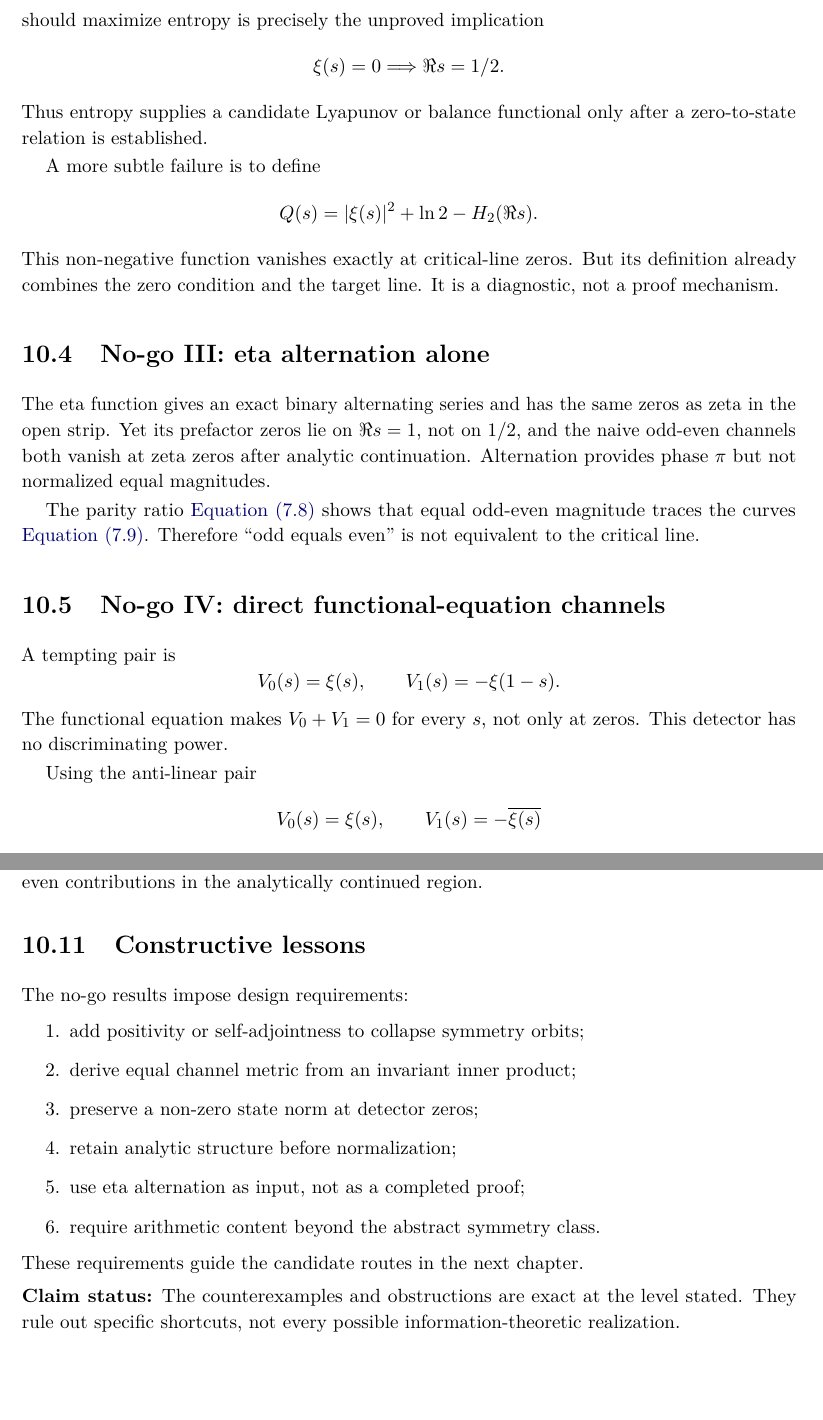
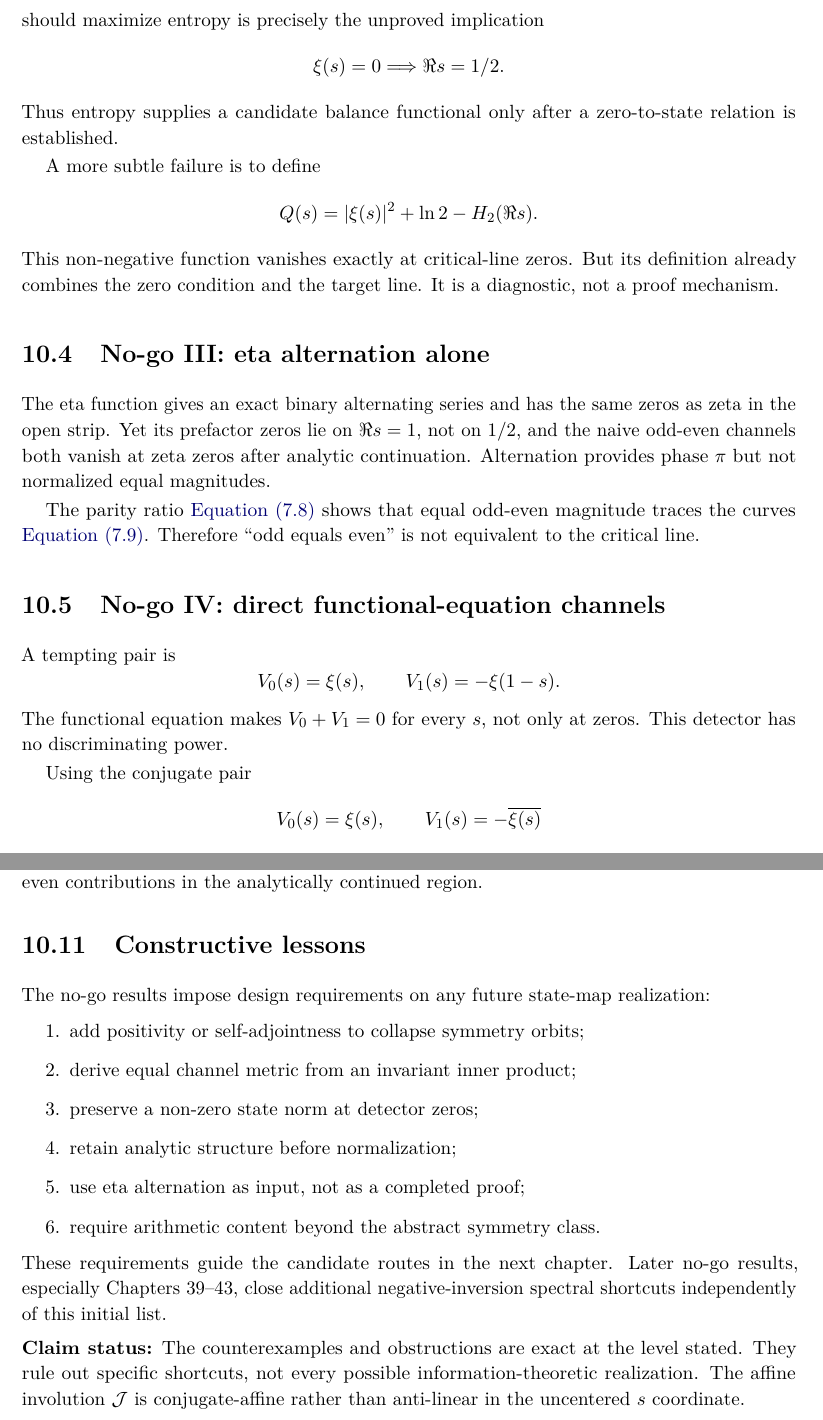
Before and after one commit to AdrianLipa90/secret-of-a-half, a LaTeX thesis (monograph/main.tex, which reads monograph/chapters/10_no_go_results.tex): two parts of pages 60 and 62 of 221, joined at a grey line, cut so that both start at the same text, the shorter picture padded with empty space. Compiled offline with pdfLaTeX.

Commit message:
Semantic audit: correct conjugation terminology in no-go chapter

```diff
--- a/monograph/chapters/10_no_go_results.tex
+++ b/monograph/chapters/10_no_go_results.tex
@@ -36,7 +36,7 @@ The function $\Hbin(\Re s)$ is maximal on the entire critical line, but $\xi(s)$
 \[
  \xi(s)=0\Longrightarrow\Re s=1/2.
 \]
-Thus entropy supplies a candidate Lyapunov or balance functional only after a zero-to-state relation is established.
+Thus entropy supplies a candidate balance functional only after a zero-to-state relation is established.
 
 A more subtle failure is to define
 \[
@@ -58,7 +58,7 @@ A tempting pair is
 \]
 The functional equation makes $V_0+V_1=0$ for every $s$, not only at zeros. This detector has no discriminating power.
 
-Using the anti-linear pair
+Using the conjugate pair
 \[
  V_0(s)=\xi(s),\qquad V_1(s)=-\overline{\xi(s)}
 \]
@@ -117,7 +117,7 @@ An infinite sum can vanish through polygonal cancellation among unequal terms. W
 
 \section{Constructive lessons}
 
-The no-go results impose design requirements:
+The no-go results impose design requirements on any future state-map realization:
 \begin{enumerate}
   \item add positivity or self-adjointness to collapse symmetry orbits;
   \item derive equal channel metric from an invariant inner product;
@@ -126,6 +126,6 @@ The no-go results impose design requirements:
   \item use eta alternation as input, not as a completed proof;
   \item require arithmetic content beyond the abstract symmetry class.
 \end{enumerate}
-These requirements guide the candidate routes in the next chapter.
+These requirements guide the candidate routes in the next chapter. Later no-go results, especially Chapters~39--43, close additional negative-inversion spectral shortcuts independently of this initial list.
 
-\status{The counterexamples and obstructions are exact at the level stated. They rule out specific shortcuts, not every possible information-theoretic realization.}
+\status{The counterexamples and obstructions are exact at the level stated. They rule out specific shortcuts, not every possible information-theoretic realization. The affine involution $\J$ is conjugate-affine rather than anti-linear in the uncentered $s$ coordinate.}
```
